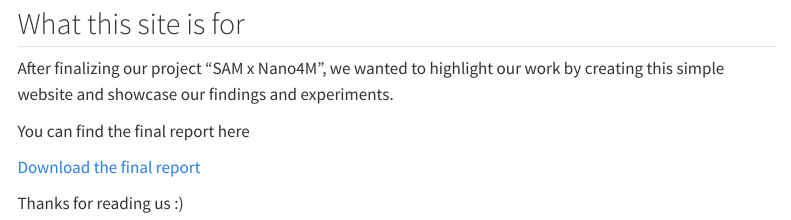
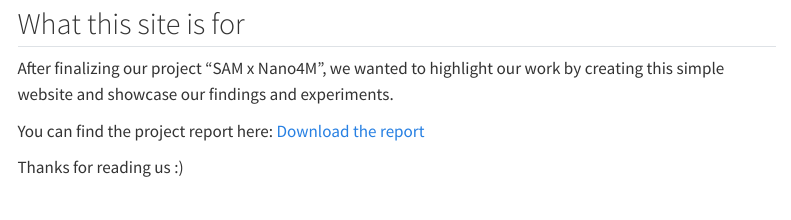
Before and after one commit to La-ine/sam-nano4m-site, a Quarto document (report.qmd): the page in a window 1100 px wide, from 80 px down. Rendered offline with R 4.5, knitr and Pandoc in place of Quarto, with nearby package versions; menus at the side of the page are left out.

Commit message:
made the images bigger and added the report link to the last page

```diff
--- a/report.qmd
+++ b/report.qmd
@@ -6,8 +6,6 @@ title: "Report"
 
 After finalizing our project "SAM x Nano4M", we wanted to highlight our work by creating this simple website and showcase our findings and experiments.
 
-You can find the final report here
-
-[Download the final report](docs/SAM_x_Nano4M_report.pdf) <!--change the path here-->
+You can find the project report here: [Download the report](docs/COM304_nano4M_final_report.pdf)
 
 Thanks for reading us :)
```
Also changed, not shown: results.qmd (+1 -1 lines), .quarto/idx/report.qmd.json, .quarto/idx/results.qmd.json, docs/search.json, 2 other files.
